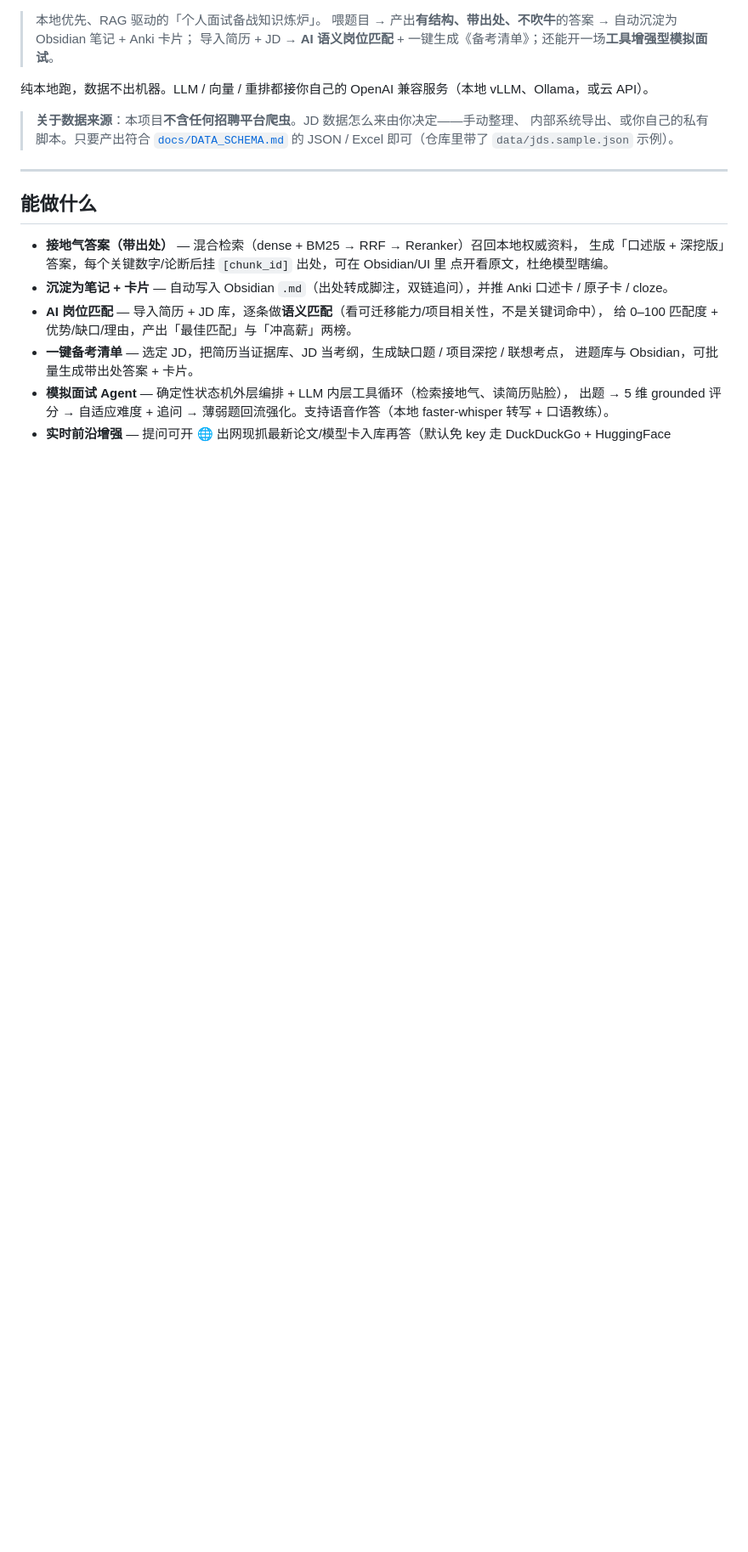
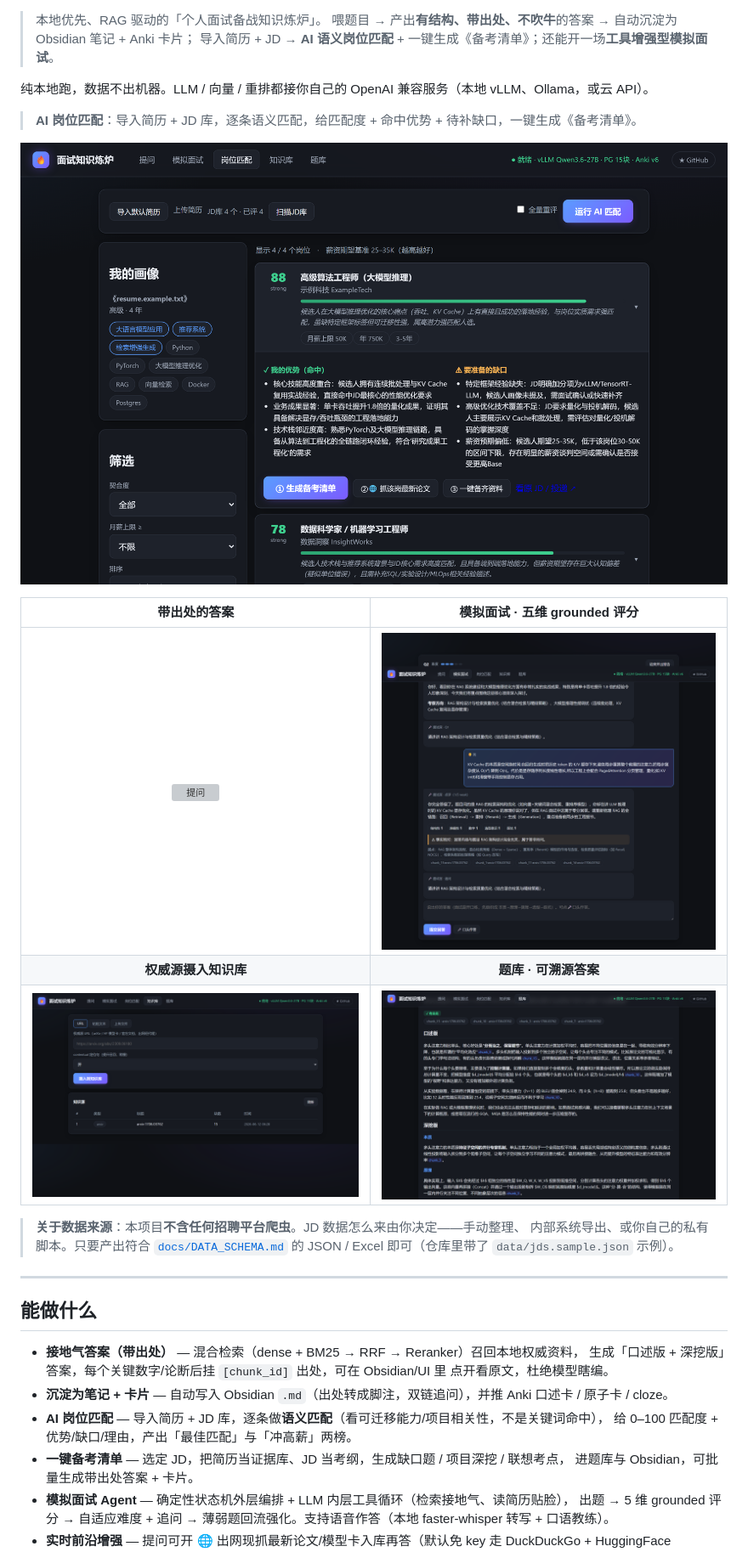
Before and after one commit to momoGBG/interview-forge, a Markdown page: README.md, the part around one of its changes. Shown at 85% size. Rendered like a GitHub page; pictures changed too: docs/assets/jobs.png (added), docs/assets/kb.png (added), docs/assets/lib.png (added); blank space fills up the shorter version; grey boxes are pictures that could not be loaded.

```diff
--- a/README.md
+++ b/README.md
@@ -5,6 +12,16 @@
 > 导入简历 + JD → **AI 语义岗位匹配** + 一键生成《备考清单》；还能开一场**工具增强型模拟面试**。
 
 纯本地跑，数据不出机器。LLM / 向量 / 重排都接你自己的 OpenAI 兼容服务（本地 vLLM、Ollama，或云 API）。
+
+> **AI 岗位匹配**：导入简历 + JD 库，逐条语义匹配，给匹配度 + 命中优势 + 待补缺口，一键生成《备考清单》。
+
+![AI 岗位匹配](docs/assets/jobs.png)
+
+| 带出处的答案 | 模拟面试 · 五维 grounded 评分 |
+|:---:|:---:|
+| ![提问](docs/assets/ask.png) | ![模拟面试](docs/assets/mock.png) |
+| **权威源摄入知识库** | **题库 · 可溯源答案** |
+| ![知识库](docs/assets/kb.png) | ![题库](docs/assets/lib.png) |
 
 > **关于数据来源**：本项目**不含任何招聘平台爬虫**。JD 数据怎么来由你决定——手动整理、
 > 内部系统导出、或你自己的私有脚本。只要产出符合 [`docs/DATA_SCHEMA.md`](docs/DATA_SCHEMA.md)
```
Also changed, not shown: other parts of README.md (+7 -0 lines), 3 other files.
